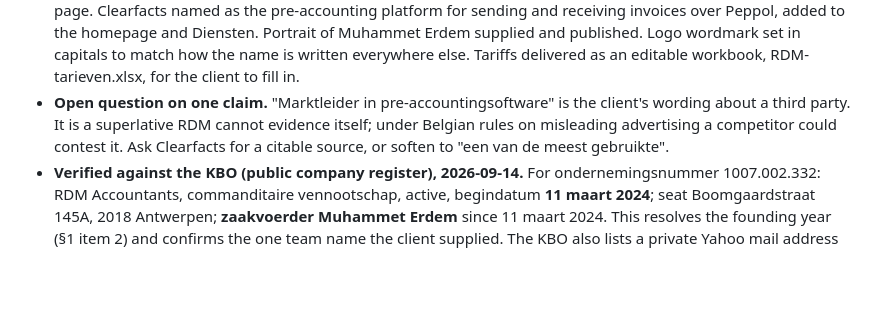
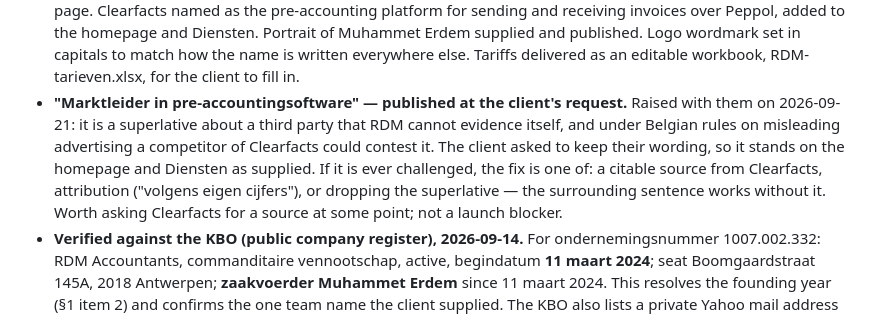
Before and after one commit to LathifSihab/RDM-accountant, a Markdown page: docs/notes.md, the part around the change. Rendered like a GitHub page; blank space fills up the shorter version.

Commit message:
Record the Clearfacts claim as a client decision
The 'marktleider in pre-accountingsoftware' wording stays as the client
supplied it. The concern was raised (unprovable superlative about a third
party, contestable under Belgian misleading-advertising rules) and the
client asked to keep it, so notes.md now records the decision and the date
rather than leaving it as an open question. The checklist asks Clearfacts
for a citable source as a non-blocking follow-up.

No change to the site.

Co-Authored-By: Claude Opus 5 (1M context) <noreply@anthropic.com>

```diff
--- a/docs/notes.md
+++ b/docs/notes.md
@@ -49,10 +49,14 @@ These must be answered before any build starts. Nothing below has been invented
   Portrait of Muhammet Erdem supplied and published. Logo wordmark set in capitals to
   match how the name is written everywhere else. Tariffs delivered as an editable
   workbook, RDM-tarieven.xlsx, for the client to fill in.
-- **Open question on one claim.** "Marktleider in pre-accountingsoftware" is the
-  client's wording about a third party. It is a superlative RDM cannot evidence
-  itself; under Belgian rules on misleading advertising a competitor could contest
-  it. Ask Clearfacts for a citable source, or soften to "een van de meest gebruikte".
+- **"Marktleider in pre-accountingsoftware" — published at the client's request.**
+  Raised with them on 2026-09-21: it is a superlative about a third party that RDM
+  cannot evidence itself, and under Belgian rules on misleading advertising a
+  competitor of Clearfacts could contest it. The client asked to keep their wording,
+  so it stands on the homepage and Diensten as supplied. If it is ever challenged,
+  the fix is one of: a citable source from Clearfacts, attribution ("volgens eigen
+  cijfers"), or dropping the superlative — the surrounding sentence works without it.
+  Worth asking Clearfacts for a source at some point; not a launch blocker.
 - **Verified against the KBO (public company register), 2026-09-14.** For
   ondernemingsnummer 1007.002.332: RDM Accountants, commanditaire vennootschap,
   active, begindatum **11 maart 2024**; seat Boomgaardstraat 145A, 2018 Antwerpen;
```
Also changed, not shown: docs/client-checklist.md (+4 -0 lines).
